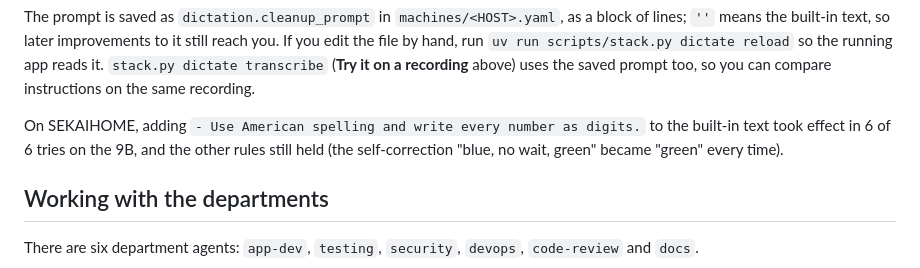
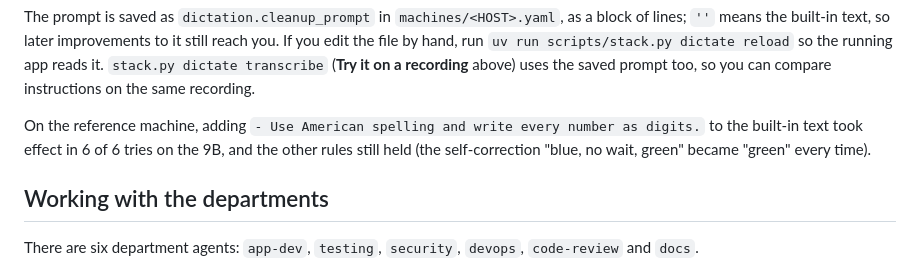
Before and after one commit to techtana/personal-agent-stack, a Markdown page: docs/manuals/user-guide.md, the part around the change. GitHub-like rendering.

Commit message:
docs: say "the reference machine" in the cleanup prompt measurement
test_personal_info from #37 refuses the computer's name in the public
repository.

Co-Authored-By: Claude Opus 5.5 <noreply@anthropic.com>

```diff
--- a/docs/manuals/user-guide.md
+++ b/docs/manuals/user-guide.md
@@ -280,9 +280,9 @@ built-in text, so later improvements to it still reach you. If you edit the file
 `uv run scripts/stack.py dictate reload` so the running app reads it. `stack.py dictate transcribe` (**Try it on a
 recording** above) uses the saved prompt too, so you can compare instructions on the same recording.
 
-On SEKAIHOME, adding `- Use American spelling and write every number as digits.` to the built-in text took effect in
-6 of 6 tries on the 9B, and the other rules still held (the self-correction "blue, no wait, green" became "green" every
-time).
+On the reference machine, adding `- Use American spelling and write every number as digits.` to the built-in text
+took effect in 6 of 6 tries on the 9B, and the other rules still held (the self-correction "blue, no wait, green"
+became "green" every time).
 
 ## Working with the departments
 
```
